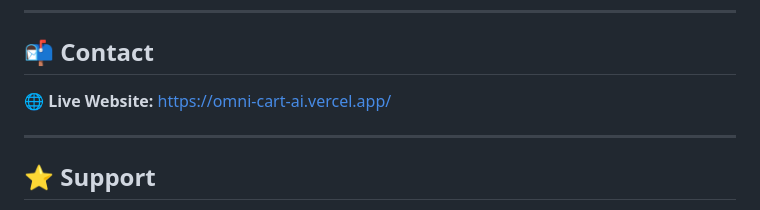
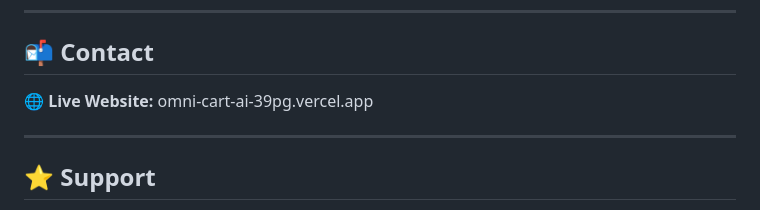
Before and after one commit to Surydeepsinh18/OmniCart-AI, a Markdown page: README.md, the part around the change. Rendered like a GitHub page.

Commit message:
Change live website link in README
Updated the live website link in the contact section.

```diff
--- a/README.md
+++ b/README.md
@@ -238,7 +238,7 @@ Parul University
 ---
 ## 📬 Contact
 
-🌐 **Live Website:** https://omni-cart-ai.vercel.app/
+🌐 **Live Website:** omni-cart-ai-39pg.vercel.app
 
 ---
 
```
